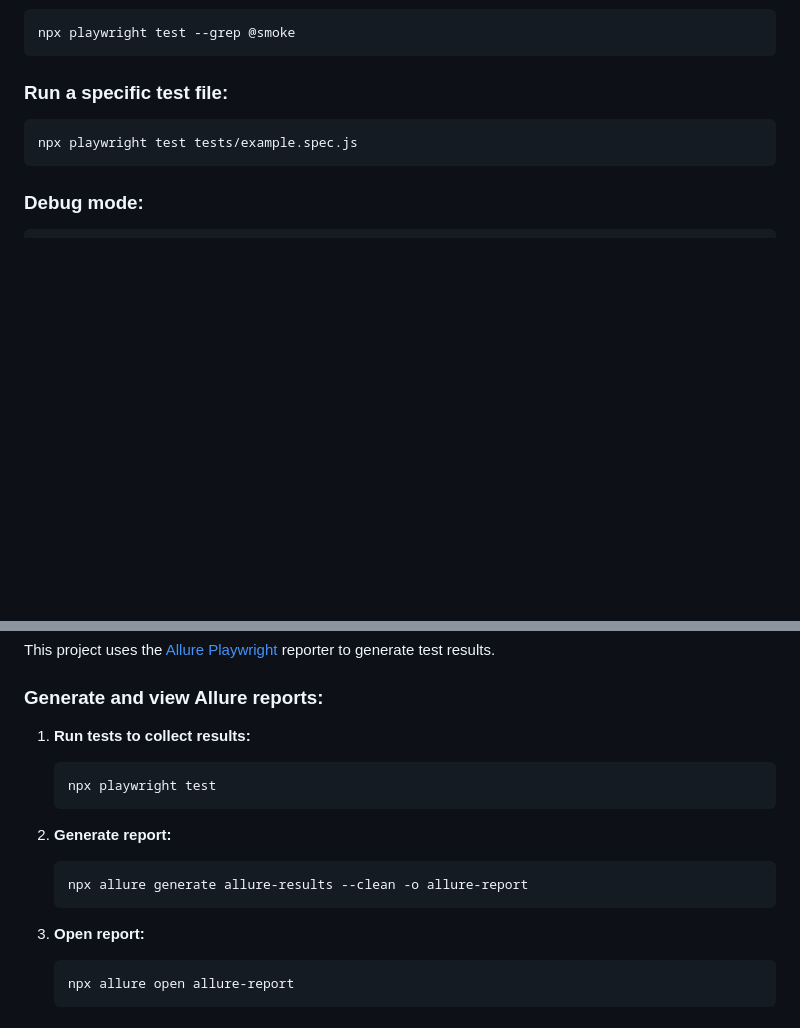
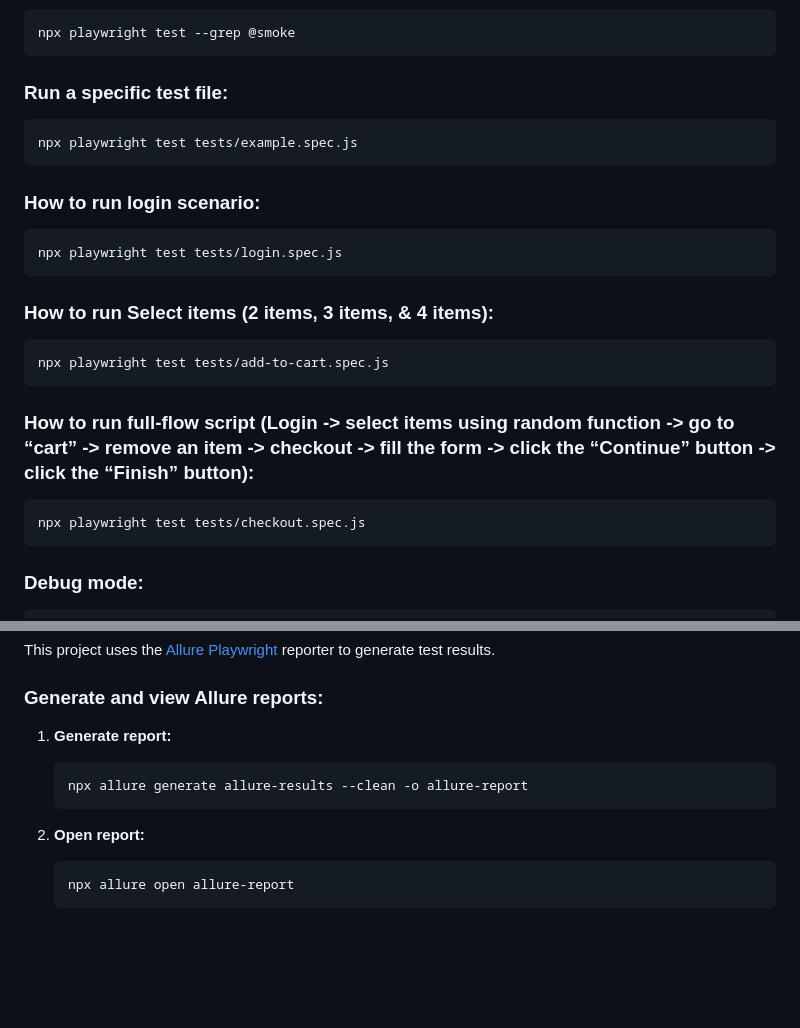
Before and after one commit to asindrawancode/playwright-saucedemo, a Markdown page: README.md, 2 parts joined by grey strips. GitHub-like rendering; blank space fills up the shorter version.

````diff
--- a/README.md
+++ b/README.md
@@ -85,6 +85,24 @@ npx playwright test --grep @smoke
 npx playwright test tests/example.spec.js
 ```
 
+### How to run login scenario:
+
+   ```bash
+   npx playwright test tests/login.spec.js
+   ```
+
+### How to run Select items (2 items, 3 items, & 4 items):
+
+   ```bash
+   npx playwright test tests/add-to-cart.spec.js
+   ```
+
+### How to run full-flow script (Login -> select items using random function -> go to “cart” -> remove an item -> checkout -> fill the form -> click the “Continue” button -> click the “Finish” button):
+
+   ```bash
+   npx playwright test tests/checkout.spec.js
+   ```
+
 ### Debug mode:
 
 ```bash
@@ -134,19 +152,13 @@ This project uses the [Allure Playwright](https://github.com/allure-framework/al
 
 ### Generate and view Allure reports:
 
-1. **Run tests to collect results:**
-
-   ```bash
-   npx playwright test
-   ```
-
-2. **Generate report:**
+1. **Generate report:**
 
    ```bash
    npx allure generate allure-results --clean -o allure-report
    ```
 
-3. **Open report:**
+2. **Open report:**
 
    ```bash
    npx allure open allure-report
````
